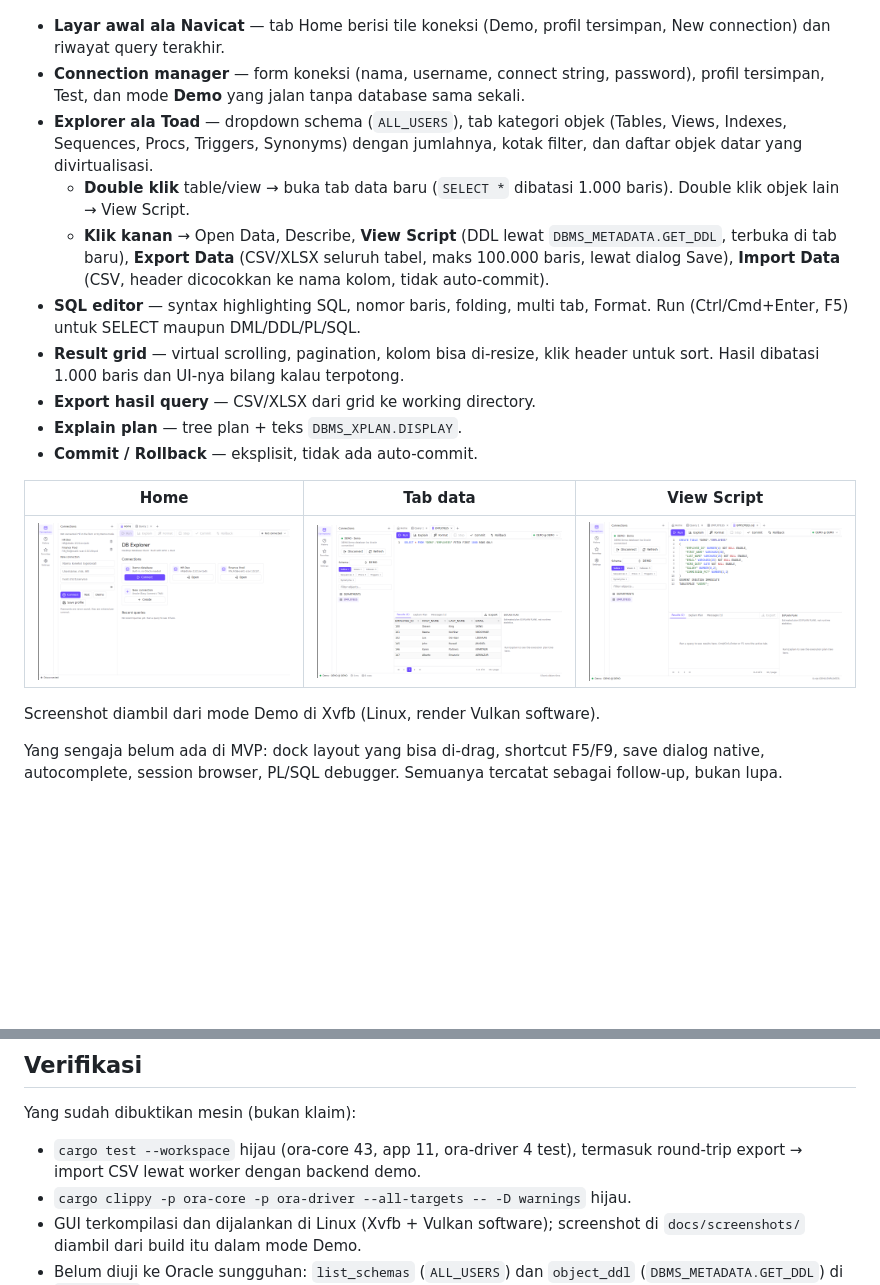
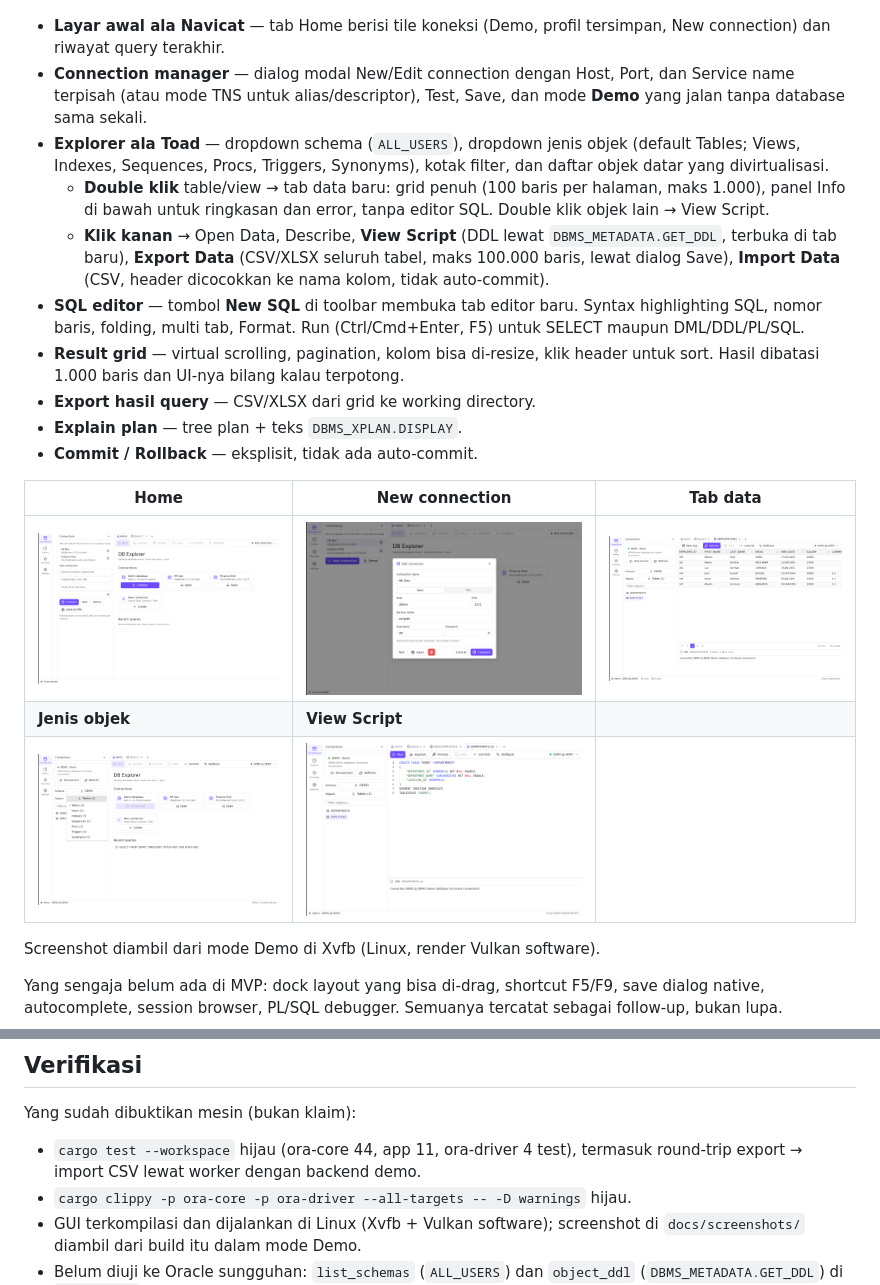
Before and after one commit to abu-abbas/gpui-like-toad, a Markdown page: README.md, 2 parts joined by grey strips. GitHub-like rendering; pictures changed too: docs/screenshots/connection-dialog.png (added), docs/screenshots/data-tab.png, docs/screenshots/object-dropdown.png (added); blank space fills up the shorter version.

```diff
--- a/README.md
+++ b/README.md
@@ -9,19 +9,21 @@ Semacam Toad for Oracle, tapi ditulis ulang di Rust dengan [gpui-kit](https://gp
 ![Explorer ala Toad dengan klik kanan](docs/screenshots/context-menu.png)
 
 - **Layar awal ala Navicat** — tab Home berisi tile koneksi (Demo, profil tersimpan, New connection) dan riwayat query terakhir.
-- **Connection manager** — form koneksi (nama, username, connect string, password), profil tersimpan, Test, dan mode **Demo** yang jalan tanpa database sama sekali.
-- **Explorer ala Toad** — dropdown schema (`ALL_USERS`), tab kategori objek (Tables, Views, Indexes, Sequences, Procs, Triggers, Synonyms) dengan jumlahnya, kotak filter, dan daftar objek datar yang divirtualisasi.
-  - **Double klik** table/view → buka tab data baru (`SELECT *` dibatasi 1.000 baris). Double klik objek lain → View Script.
+- **Connection manager** — dialog modal New/Edit connection dengan Host, Port, dan Service name terpisah (atau mode TNS untuk alias/descriptor), Test, Save, dan mode **Demo** yang jalan tanpa database sama sekali.
+- **Explorer ala Toad** — dropdown schema (`ALL_USERS`), dropdown jenis objek (default Tables; Views, Indexes, Sequences, Procs, Triggers, Synonyms), kotak filter, dan daftar objek datar yang divirtualisasi.
+  - **Double klik** table/view → tab data baru: grid penuh (100 baris per halaman, maks 1.000), panel Info di bawah untuk ringkasan dan error, tanpa editor SQL. Double klik objek lain → View Script.
   - **Klik kanan** → Open Data, Describe, **View Script** (DDL lewat `DBMS_METADATA.GET_DDL`, terbuka di tab baru), **Export Data** (CSV/XLSX seluruh tabel, maks 100.000 baris, lewat dialog Save), **Import Data** (CSV, header dicocokkan ke nama kolom, tidak auto-commit).
-- **SQL editor** — syntax highlighting SQL, nomor baris, folding, multi tab, Format. Run (Ctrl/Cmd+Enter, F5) untuk SELECT maupun DML/DDL/PL/SQL.
+- **SQL editor** — tombol **New SQL** di toolbar membuka tab editor baru. Syntax highlighting SQL, nomor baris, folding, multi tab, Format. Run (Ctrl/Cmd+Enter, F5) untuk SELECT maupun DML/DDL/PL/SQL.
 - **Result grid** — virtual scrolling, pagination, kolom bisa di-resize, klik header untuk sort. Hasil dibatasi 1.000 baris dan UI-nya bilang kalau terpotong.
 - **Export hasil query** — CSV/XLSX dari grid ke working directory.
 - **Explain plan** — tree plan + teks `DBMS_XPLAN.DISPLAY`.
 - **Commit / Rollback** — eksplisit, tidak ada auto-commit.
 
-| Home | Tab data | View Script |
+| Home | New connection | Tab data |
 |---|---|---|
-| ![Home](docs/screenshots/home.png) | ![Data](docs/screenshots/data-tab.png) | ![DDL](docs/screenshots/view-script.png) |
+| ![Home](docs/screenshots/home.png) | ![Dialog koneksi](docs/screenshots/connection-dialog.png) | ![Data](docs/screenshots/data-tab.png) |
+| **Jenis objek** | **View Script** | |
+| ![Dropdown objek](docs/screenshots/object-dropdown.png) | ![DDL](docs/screenshots/view-script.png) | |
 
 Screenshot diambil dari mode Demo di Xvfb (Linux, render Vulkan software).
 
@@ -108,7 +110,7 @@ Revisi di-pin ke commit yang diverifikasi tanggal tersebut (`26.0.0-beta.7`, pre
 
 Yang sudah dibuktikan mesin (bukan klaim):
 
-- `cargo test --workspace` hijau (ora-core 43, app 11, ora-driver 4 test), termasuk round-trip export → import CSV lewat worker dengan backend demo.
+- `cargo test --workspace` hijau (ora-core 44, app 11, ora-driver 4 test), termasuk round-trip export → import CSV lewat worker dengan backend demo.
 - `cargo clippy -p ora-core -p ora-driver --all-targets -- -D warnings` hijau.
 - GUI terkompilasi dan dijalankan di Linux (Xvfb + Vulkan software); screenshot di `docs/screenshots/` diambil dari build itu dalam mode Demo.
 - Belum diuji ke Oracle sungguhan: `list_schemas` (`ALL_USERS`) dan `object_ddl` (`DBMS_METADATA.GET_DDL`) di `ora-driver` baru terbukti kompil. Import memakai INSERT literal per baris, jadi kolom DATE bergantung pada `NLS_DATE_FORMAT` session.
```
Also changed, not shown: docs/screenshots/explorer.png (deleted), docs/screenshots/schema-dropdown.png (deleted), 4 other files.
